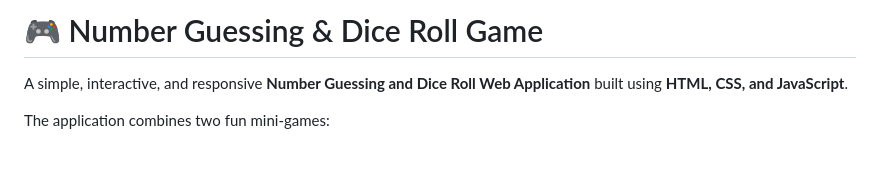
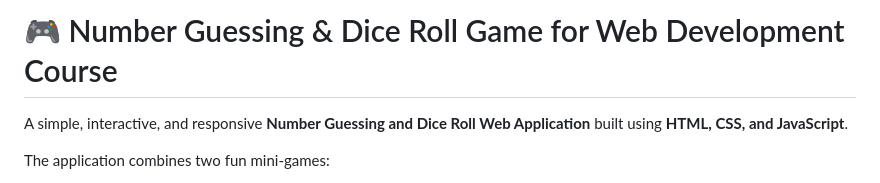
Before and after one commit to samir771/portfolio-website, a Markdown page: README.md, the part around the change. Drawn GitHub-style; blank space fills up the shorter version.

Commit message:
Update project title for web development course

```diff
--- a/README.md
+++ b/README.md
@@ -1,4 +1,4 @@
-# 🎮 Number Guessing & Dice Roll Game
+# 🎮 Number Guessing & Dice Roll Game for Web Development Course
 
 A simple, interactive, and responsive **Number Guessing and Dice Roll Web Application** built using **HTML, CSS, and JavaScript**.
 
```
